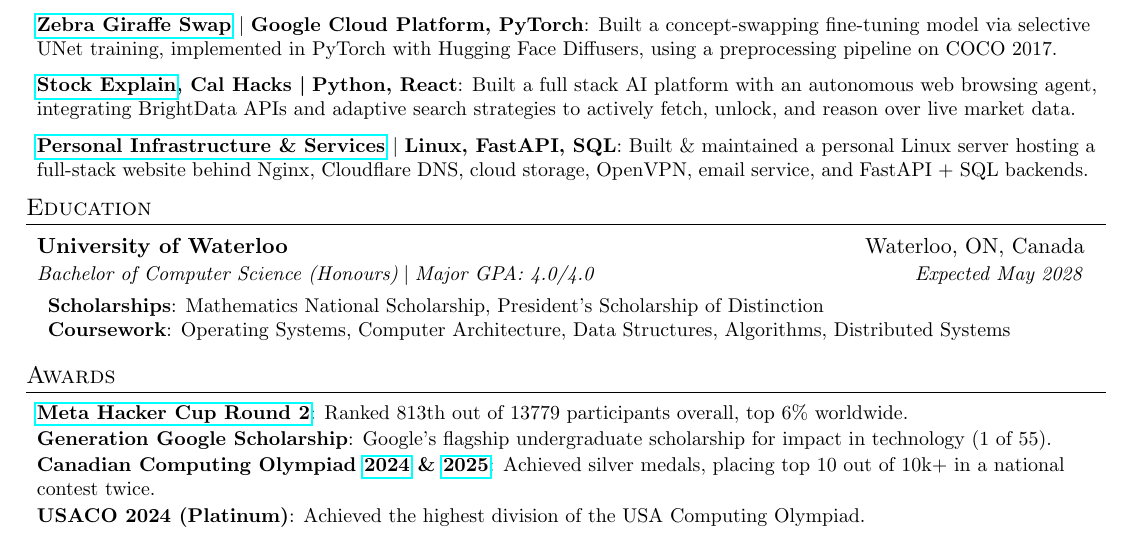
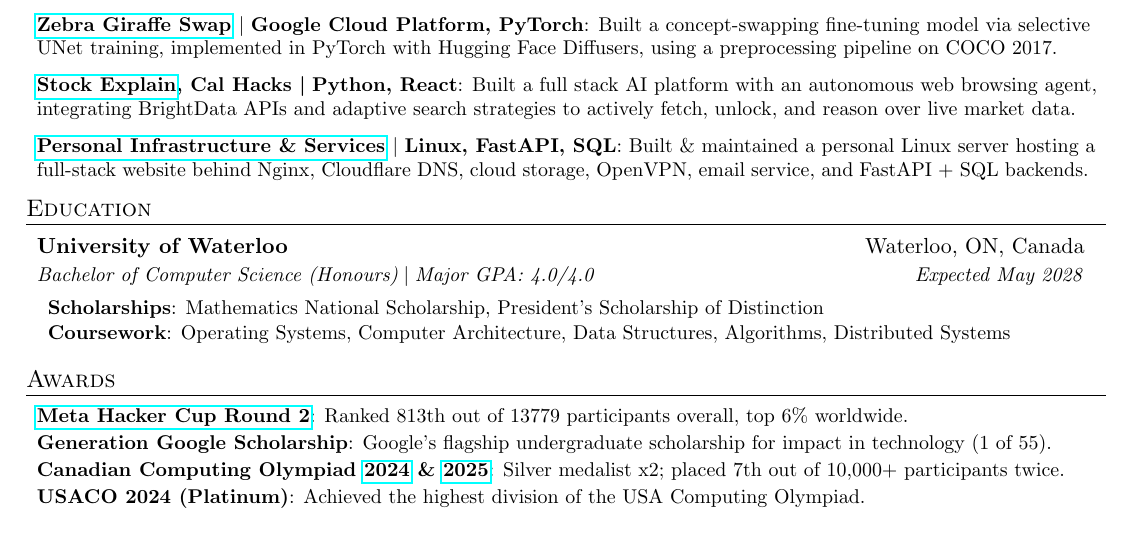
Before and after one commit to AustinBoyuJiang/Austin_Jiang_Resume, a LaTeX CV (Austin_Jiang_Resume.tex): part of the page, cut so that both start at the same text. Compiled offline with pdfLaTeX.

Commit message:
Jan 15, 2026, 6:27 PM

```diff
--- a/Austin_Jiang_Resume.tex
+++ b/Austin_Jiang_Resume.tex
@@ -188,7 +188,7 @@
     \resumeSubItem {Generation Google Scholarship}
       {Google’s flagship undergraduate scholarship for impact in technology (1 of 55).}
     \resumeSubItem {Canadian Computing Olympiad \href{https://cemc.uwaterloo.ca/sites/default/files/documents/2024/2024CCOResults.pdf}{2024} \& \href{https://cemc.uwaterloo.ca/sites/default/files/documents/2025/cco_summary.pdf}{2025}}
-      {Achieved silver medals, placing top 10 out of 10k+ in a national contest twice.}
+      {Silver medalist x2; placed 7th out of 10,000+ participants twice.}
     \resumeSubItem {USACO 2024 (Platinum)} {Achieved the highest division of the USA Computing Olympiad.}
   \resumeSubHeadingListEnd
 
```
Also changed, not shown: Austin_Jiang_Resume.pdf.
